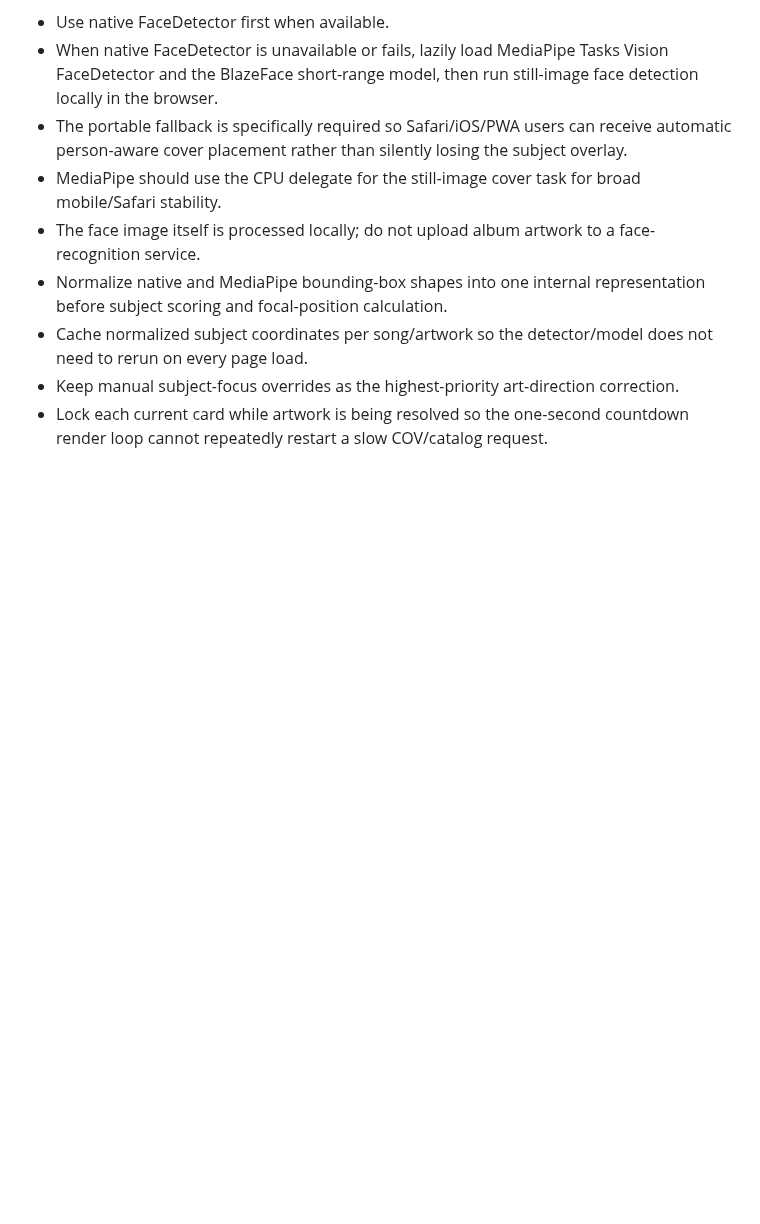
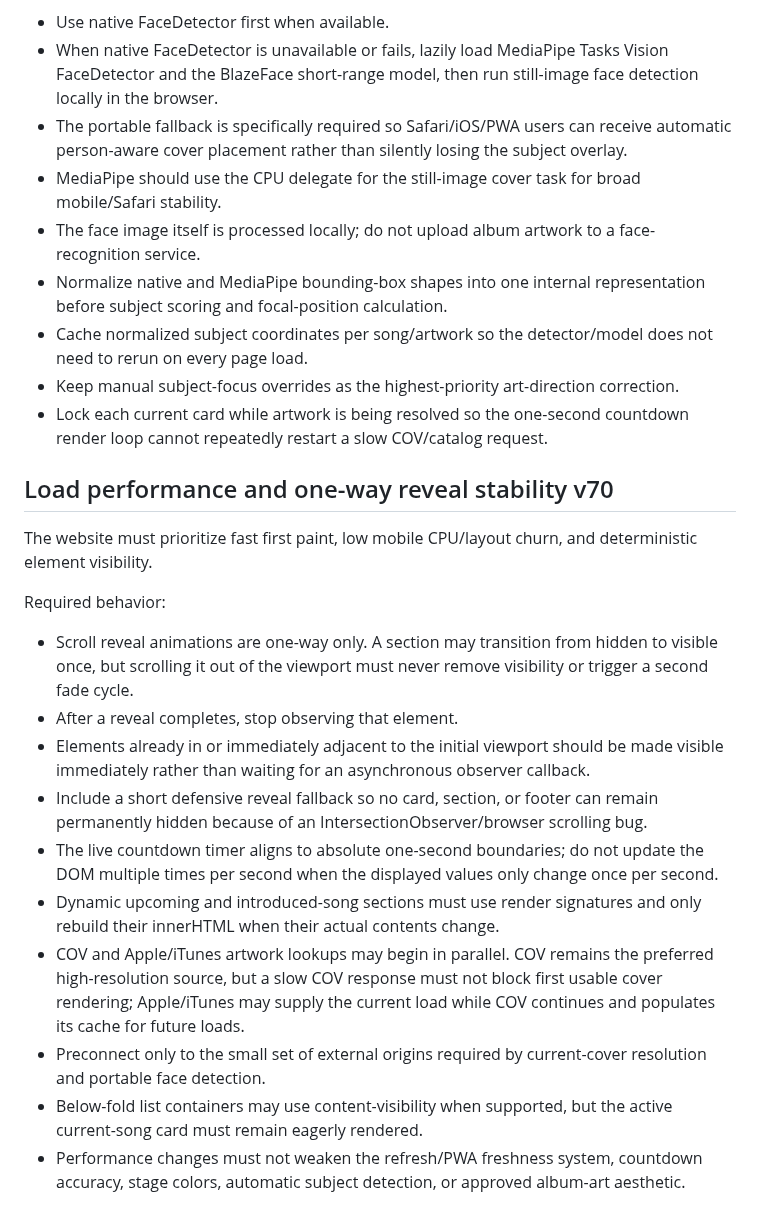
Before and after one commit to irizarryabimael5-ship-it/ipcdj-worship, a Markdown page: SITE_STANDARDS.md, the part around the change. GitHub-like rendering; blank space fills up the shorter version.

Commit message:
Document load and reveal stability standard v70

```diff
--- a/SITE_STANDARDS.md
+++ b/SITE_STANDARDS.md
@@ -660,3 +660,20 @@ Required behavior:
 - Cache normalized subject coordinates per song/artwork so the detector/model does not need to rerun on every page load.
 - Keep manual subject-focus overrides as the highest-priority art-direction correction.
 - Lock each current card while artwork is being resolved so the one-second countdown render loop cannot repeatedly restart a slow COV/catalog request.
+
+
+## Load performance and one-way reveal stability v70
+
+The website must prioritize fast first paint, low mobile CPU/layout churn, and deterministic element visibility.
+
+Required behavior:
+- Scroll reveal animations are one-way only. A section may transition from hidden to visible once, but scrolling it out of the viewport must never remove visibility or trigger a second fade cycle.
+- After a reveal completes, stop observing that element.
+- Elements already in or immediately adjacent to the initial viewport should be made visible immediately rather than waiting for an asynchronous observer callback.
+- Include a short defensive reveal fallback so no card, section, or footer can remain permanently hidden because of an IntersectionObserver/browser scrolling bug.
+- The live countdown timer aligns to absolute one-second boundaries; do not update the DOM multiple times per second when the displayed values only change once per second.
+- Dynamic upcoming and introduced-song sections must use render signatures and only rebuild their innerHTML when their actual contents change.
+- COV and Apple/iTunes artwork lookups may begin in parallel. COV remains the preferred high-resolution source, but a slow COV response must not block first usable cover rendering; Apple/iTunes may supply the current load while COV continues and populates its cache for future loads.
+- Preconnect only to the small set of external origins required by current-cover resolution and portable face detection.
+- Below-fold list containers may use content-visibility when supported, but the active current-song card must remain eagerly rendered.
+- Performance changes must not weaken the refresh/PWA freshness system, countdown accuracy, stage colors, automatic subject detection, or approved album-art aesthetic.
```
